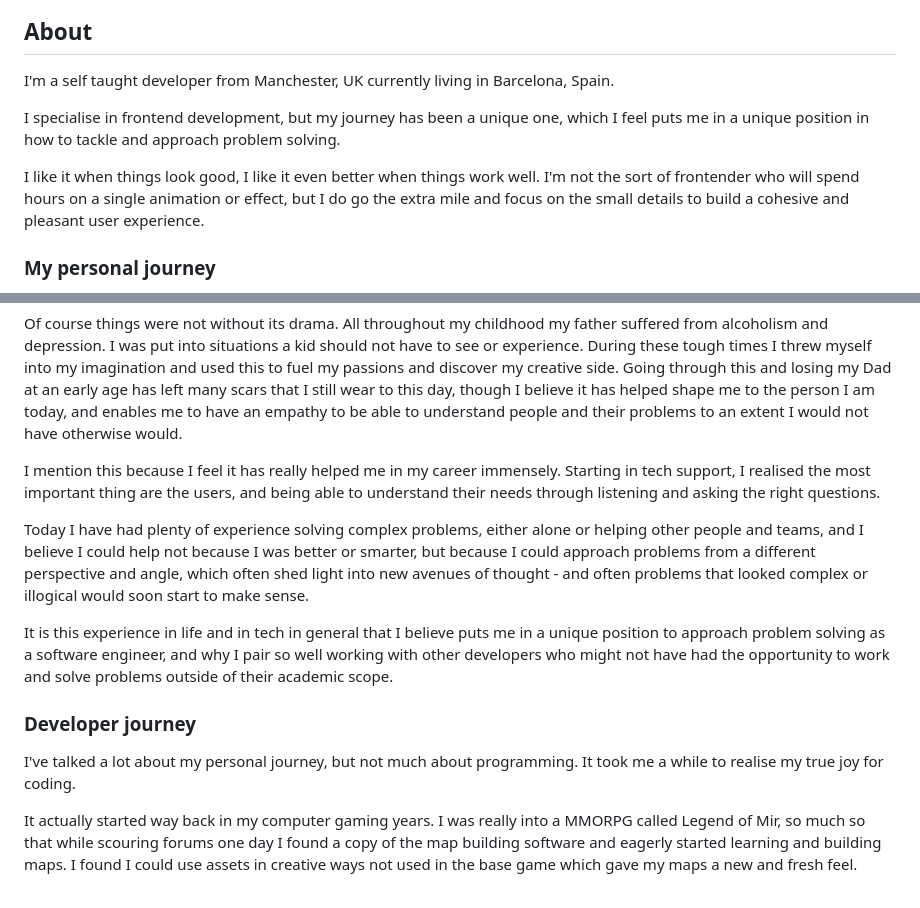
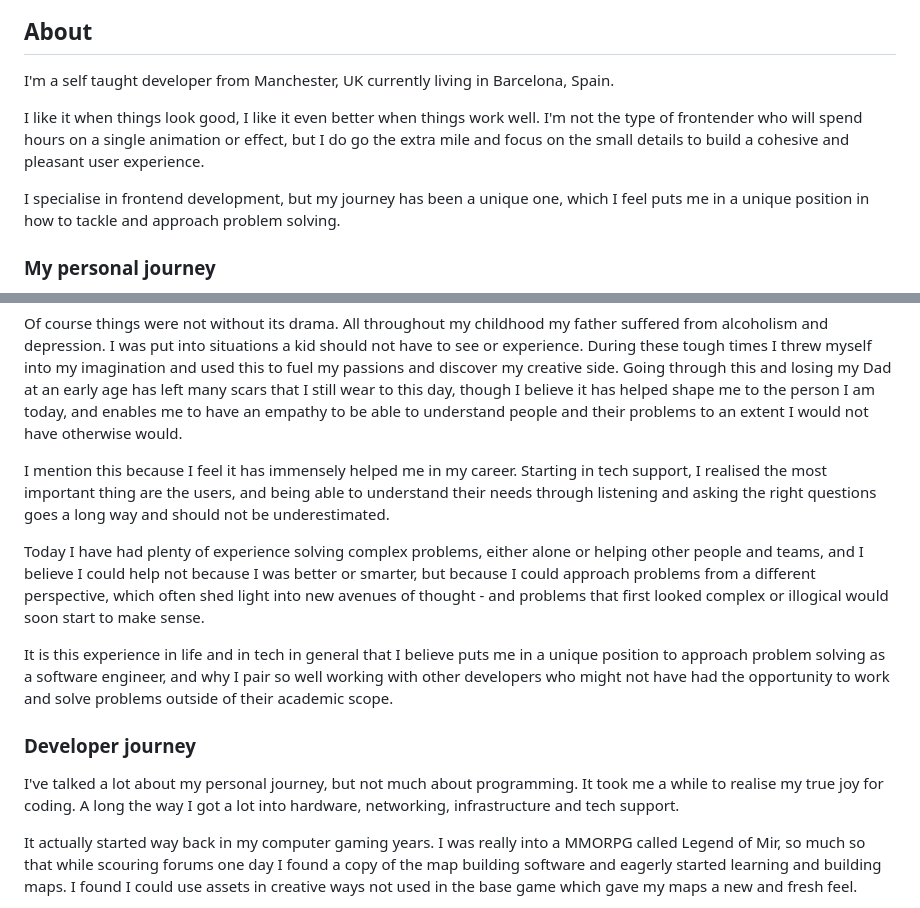
Before and after one commit to man-on-box/man-on-box.github.io, a Markdown page: content/about.md, 2 parts joined by grey strips. Rendered like a GitHub page.

Commit message:
tweak about

```diff
--- a/content/about.md
+++ b/content/about.md
@@ -2,9 +2,9 @@
 
 I'm a self taught developer from Manchester, UK currently living in Barcelona, Spain.
 
+I like it when things look good, I like it even better when things work well. I'm not the type of frontender who will spend hours on a single animation or effect, but I do go the extra mile and focus on the small details to build a cohesive and pleasant user experience.
+
 I specialise in frontend development, but my journey has been a unique one, which I feel puts me in a unique position in how to tackle and approach problem solving.
-
-I like it when things look good, I like it even better when things work well. I'm not the sort of frontender who will spend hours on a single animation or effect, but I do go the extra mile and focus on the small details to build a cohesive and pleasant user experience.
 
 ### My personal journey
 
@@ -16,15 +16,15 @@ So, it was a natural transition for me to get into tech when I finished school.
 
 Of course things were not without its drama. All throughout my childhood my father suffered from alcoholism and depression. I was put into situations a kid should not have to see or experience. During these tough times I threw myself into my imagination and used this to fuel my passions and discover my creative side. Going through this and losing my Dad at an early age has left many scars that I still wear to this day, though I believe it has helped shape me to the person I am today, and enables me to have an empathy to be able to understand people and their problems to an extent I would not have otherwise would.
 
-I mention this because I feel it has really helped me in my career immensely. Starting in tech support, I realised the most important thing are the users, and being able to understand their needs through listening and asking the right questions.
+I mention this because I feel it has immensely helped me in my career. Starting in tech support, I realised the most important thing are the users, and being able to understand their needs through listening and asking the right questions goes a long way and should not be underestimated.
 
-Today I have had plenty of experience solving complex problems, either alone or helping other people and teams, and I believe I could help not because I was better or smarter, but because I could approach problems from a different perspective and angle, which often shed light into new avenues of thought - and often problems that looked complex or illogical would soon start to make sense.
+Today I have had plenty of experience solving complex problems, either alone or helping other people and teams, and I believe I could help not because I was better or smarter, but because I could approach problems from a different perspective, which often shed light into new avenues of thought - and problems that first looked complex or illogical would soon start to make sense.
 
 It is this experience in life and in tech in general that I believe puts me in a unique position to approach problem solving as a software engineer, and why I pair so well working with other developers who might not have had the opportunity to work and solve problems outside of their academic scope.
 
 ### Developer journey
 
-I've talked a lot about my personal journey, but not much about programming. It took me a while to realise my true joy for coding.
+I've talked a lot about my personal journey, but not much about programming. It took me a while to realise my true joy for coding. A long the way I got a lot into hardware, networking, infrastructure and tech support.
 
 It actually started way back in my computer gaming years. I was really into a MMORPG called Legend of Mir, so much so that while scouring forums one day I found a copy of the map building software and eagerly started learning and building maps. I found I could use assets in creative ways not used in the base game which gave my maps a new and fresh feel.
 
```
